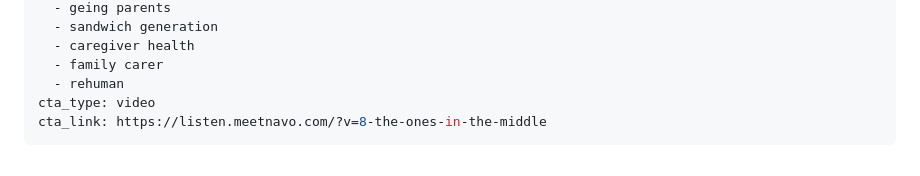
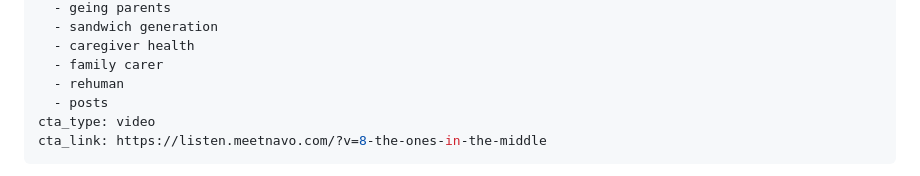
Before and after one commit to BlogMeetNavo/navo-blog, a Markdown page: src/posts/the-ones-in-the-middle.md, the part around the change. Drawn GitHub-style.

Commit message:
Update Blog Posts “the-ones-in-the-middle”

```diff
--- a/src/posts/the-ones-in-the-middle.md
+++ b/src/posts/the-ones-in-the-middle.md
@@ -13,6 +13,7 @@ tags:
   - caregiver health
   - family carer
   - rehuman
+  - posts
 cta_type: video
 cta_link: https://listen.meetnavo.com/?v=8-the-ones-in-the-middle
 ---
```
